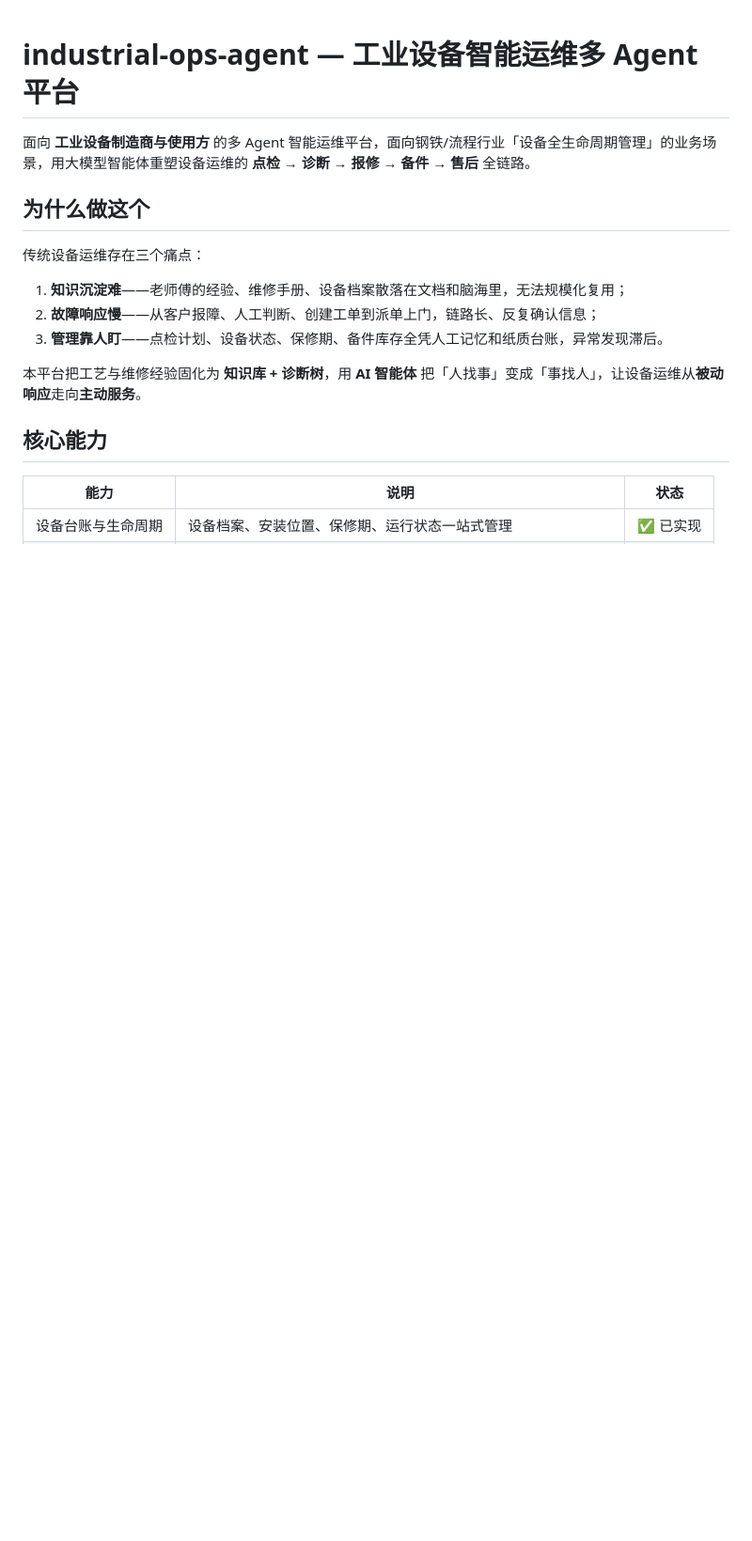
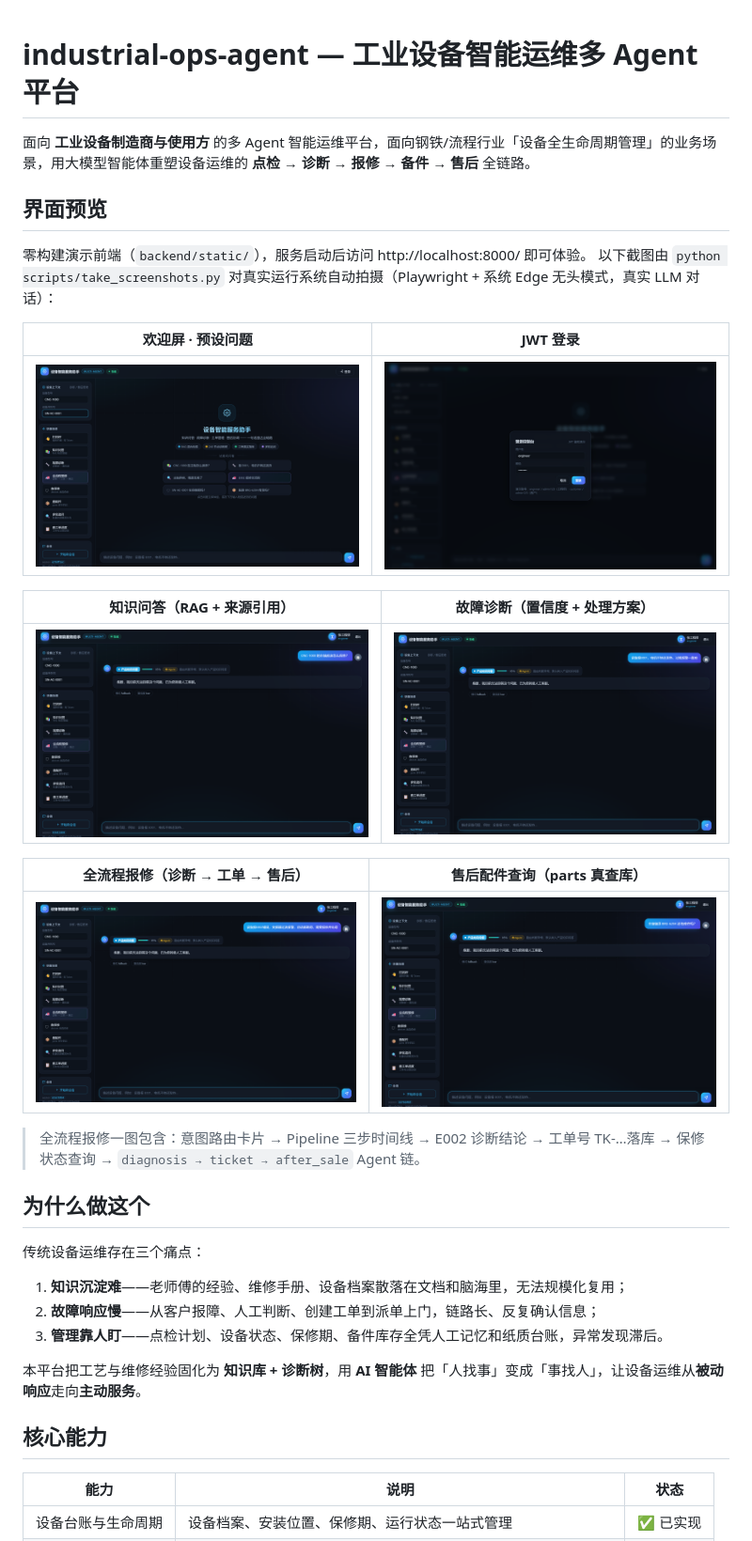
Before and after one commit to yuhua0401/industrial-ops-agent, a Markdown page: README.md, the part around the change. Shown at 94% size. Drawn GitHub-style; pictures changed too: docs/images/chat-after-sale.png (added), docs/images/chat-diagnosis.png (added), docs/images/chat-knowledge.png (added); blank space fills up the shorter version.

```diff
--- a/README.md
+++ b/README.md
@@ -1,6 +1,25 @@
 # industrial-ops-agent — 工业设备智能运维多 Agent 平台
 
 面向 **工业设备制造商与使用方** 的多 Agent 智能运维平台，面向钢铁/流程行业「设备全生命周期管理」的业务场景，用大模型智能体重塑设备运维的 **点检 → 诊断 → 报修 → 备件 → 售后** 全链路。
+
+## 界面预览
+
+零构建演示前端（`backend/static/`），服务启动后访问 http://localhost:8000/ 即可体验。
+以下截图由 `python scripts/take_screenshots.py` 对真实运行系统自动拍摄（Playwright + 系统 Edge 无头模式，真实 LLM 对话）：
+
+| 欢迎屏 · 预设问题 | JWT 登录 |
+|:---:|:---:|
+| ![欢迎屏](docs/images/welcome.png) | ![登录](docs/images/login.png) |
+
+| 知识问答（RAG + 来源引用） | 故障诊断（置信度 + 处理方案） |
+|:---:|:---:|
+| ![知识问答](docs/images/chat-knowledge.png) | ![故障诊断](docs/images/chat-diagnosis.png) |
+
+| 全流程报修（诊断 → 工单 → 售后） | 售后配件查询（parts 真查库） |
+|:---:|:---:|
+| ![全流程报修](docs/images/chat-pipeline.png) | ![售后配件](docs/images/chat-after-sale.png) |
+
+> 全流程报修一图包含：意图路由卡片 → Pipeline 三步时间线 → E002 诊断结论 → 工单号 TK-…落库 → 保修状态查询 → `diagnosis → ticket → after_sale` Agent 链。
 
 ## 为什么做这个
 
```
Also changed, not shown: 1 other file.
